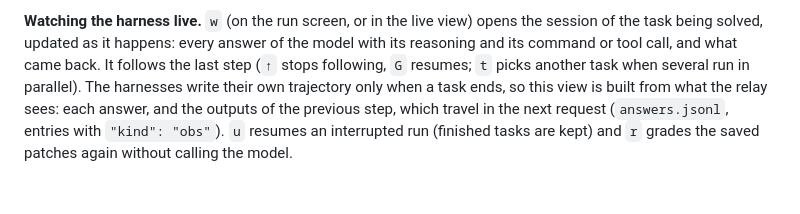
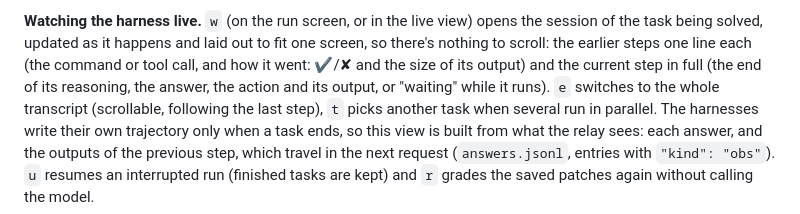
Before and after one commit to emi-dm/slm-bench, a Markdown page: docs/agent.md, the part around the change. Rendered like a GitHub page.

```diff
--- a/docs/agent.md
+++ b/docs/agent.md
@@ -119,8 +119,10 @@ what came back (`n`/`p` move between steps). `e` on an agent run in *Results* op
 each harness's progress and the agent's latest steps; `x` there asks the run to stop (it removes its sandboxes).
 
 **Watching the harness live.** `w` (on the run screen, or in the live view) opens the session of the task being solved,
-updated as it happens: every answer of the model with its reasoning and its command or tool call, and what came back.
-It follows the last step (`↑` stops following, `G` resumes; `t` picks another task when several run in parallel). The
+updated as it happens and laid out to fit one screen, so there's nothing to scroll: the earlier steps one line each (the
+command or tool call, and how it went: ✔/✘ and the size of its output) and the current step in full (the end of its
+reasoning, the answer, the action and its output, or "waiting" while it runs). `e` switches to the whole transcript
+(scrollable, following the last step), `t` picks another task when several run in parallel. The
 harnesses write their own trajectory only when a task ends, so this view is built from what the relay sees: each answer,
 and the outputs of the previous step, which travel in the next request (`answers.jsonl`, entries with `"kind": "obs"`). `u` resumes an interrupted run (finished tasks are kept) and `r`
 grades the saved patches again without calling the model.
```
Also changed, not shown: README.md (+6 -2 lines), assets/screenshots/agent-watch.png, assets/screenshots/splash.png (added), 6 other files.
